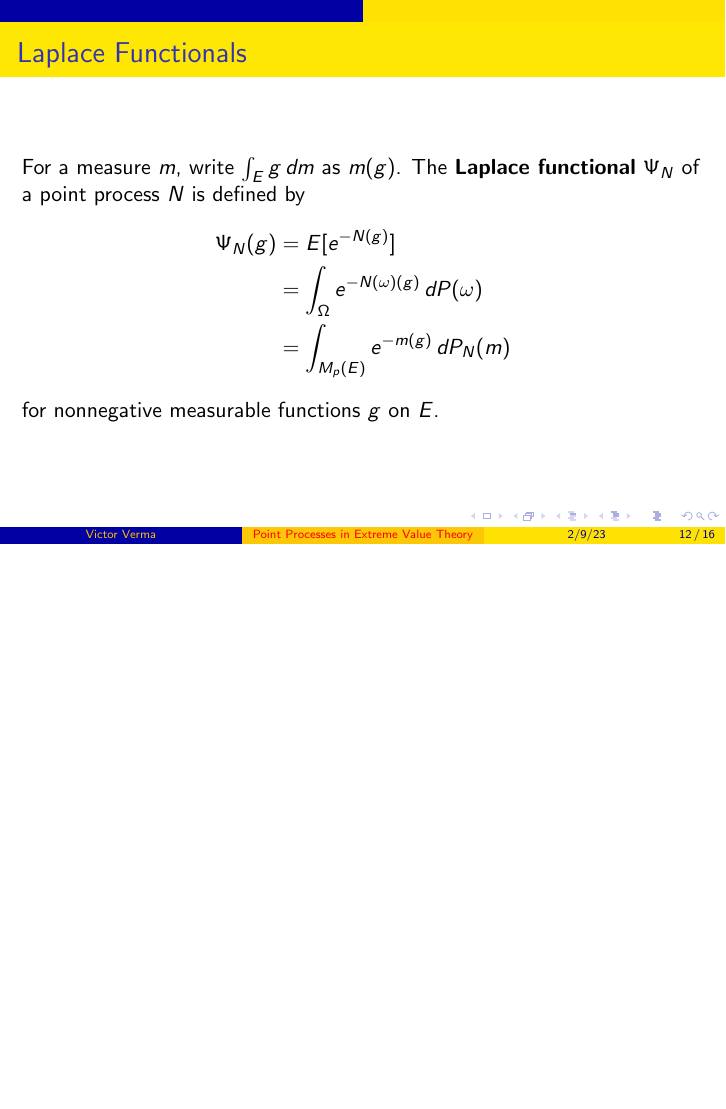
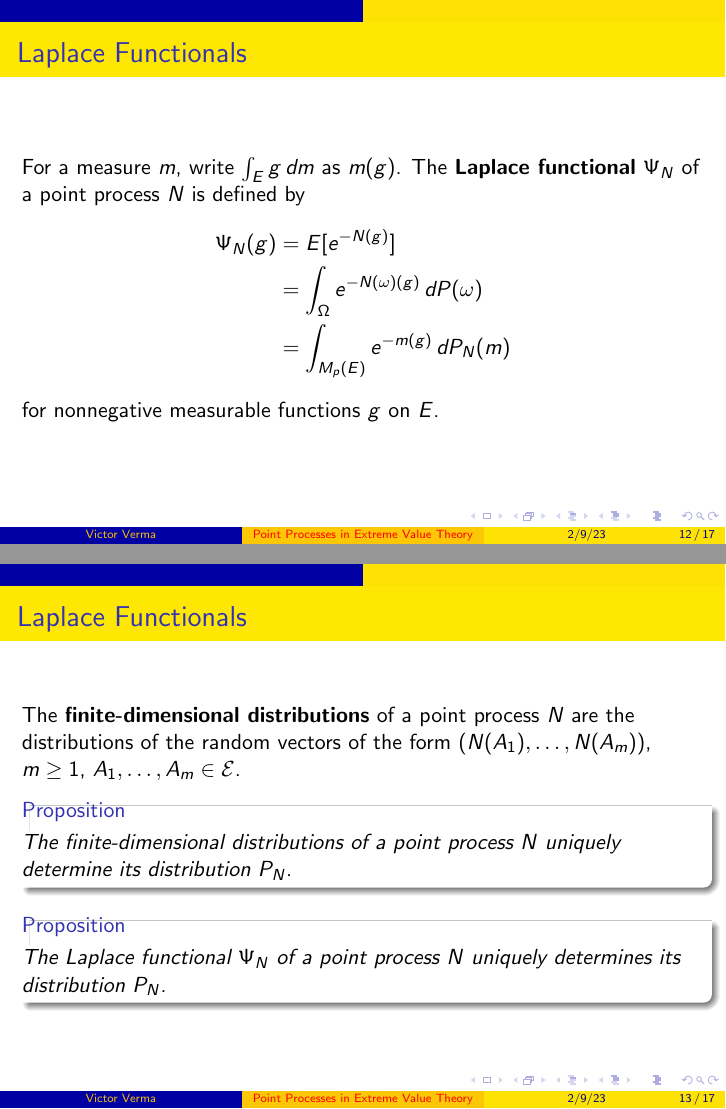
Before and after one commit to victorverma/yangs_reading_group, LaTeX slides (slides_20230209/slides.tex): page 12 of 16 before the commit and pages 12 and 13 of 17 after it, the two joined at a grey line, the shorter picture padded with empty space. Compiled offline with pdfLaTeX.

Commit message:
Add another Laplace functionals slide

```diff
--- a/slides_20230209/slides.tex
+++ b/slides_20230209/slides.tex
@@ -175,6 +175,16 @@ University of Michigan
     for nonnegative measurable functions $g$ on $E$.
 \end{frame}
 
+\begin{frame}{Laplace Functionals}
+    The \textbf{finite-dimensional distributions} of a point process $N$ are the distributions of the random vectors of the form $(N(A_1), \ldots, N(A_m))$, $m \ge 1$, $A_1, \ldots, A_m \in \mathcal{E}$.
+    \begin{proposition}
+        The finite-dimensional distributions of a point process $N$ uniquely determine its distribution $P_N$.
+    \end{proposition}
+    \begin{proposition}
+        The Laplace functional $\Psi_N$ of a point process $N$ uniquely determines its distribution $P_N$.
+    \end{proposition}
+\end{frame}
+
 \begin{frame}{Examples of Laplace Functionals}
     Example 5.1.8
 \end{frame}
```
